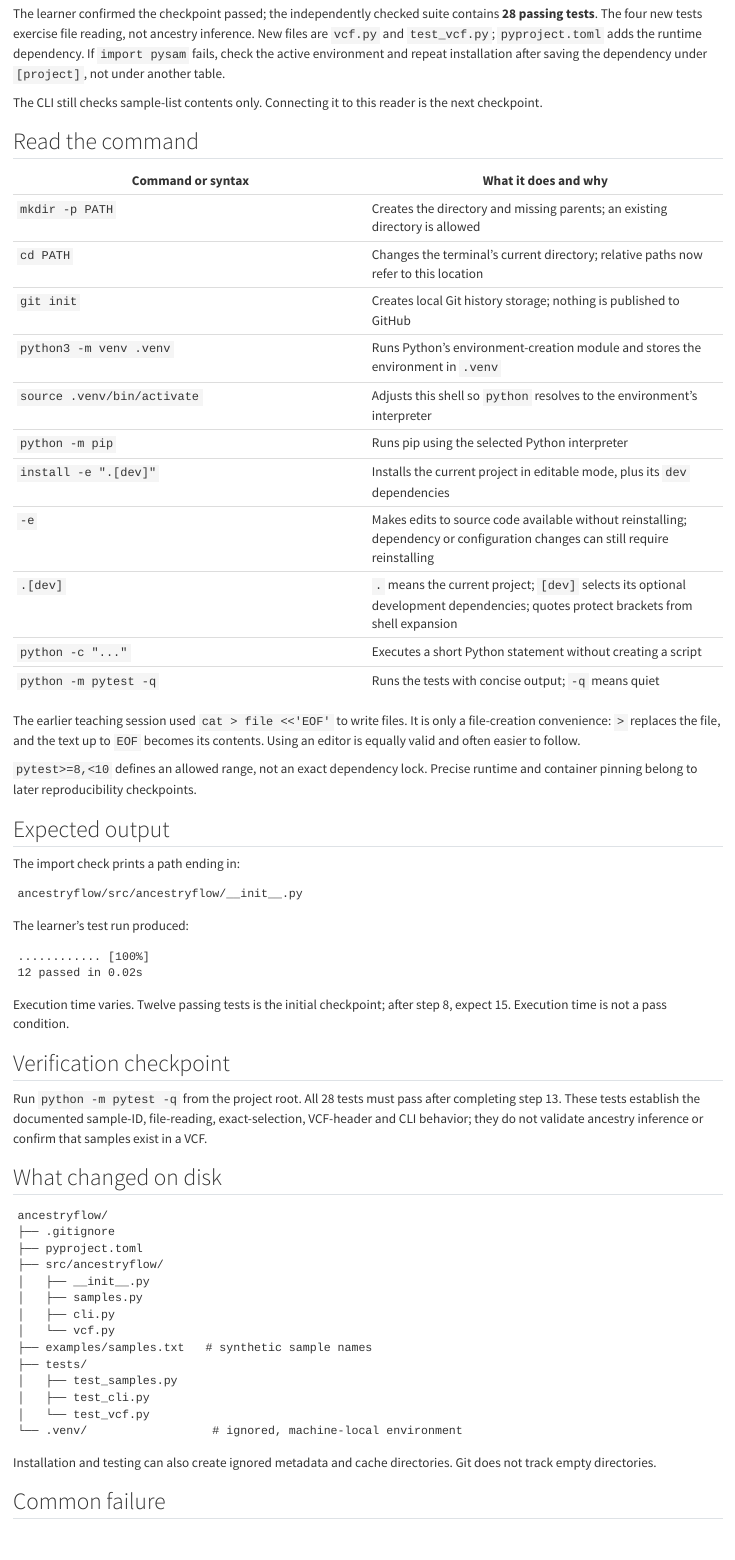
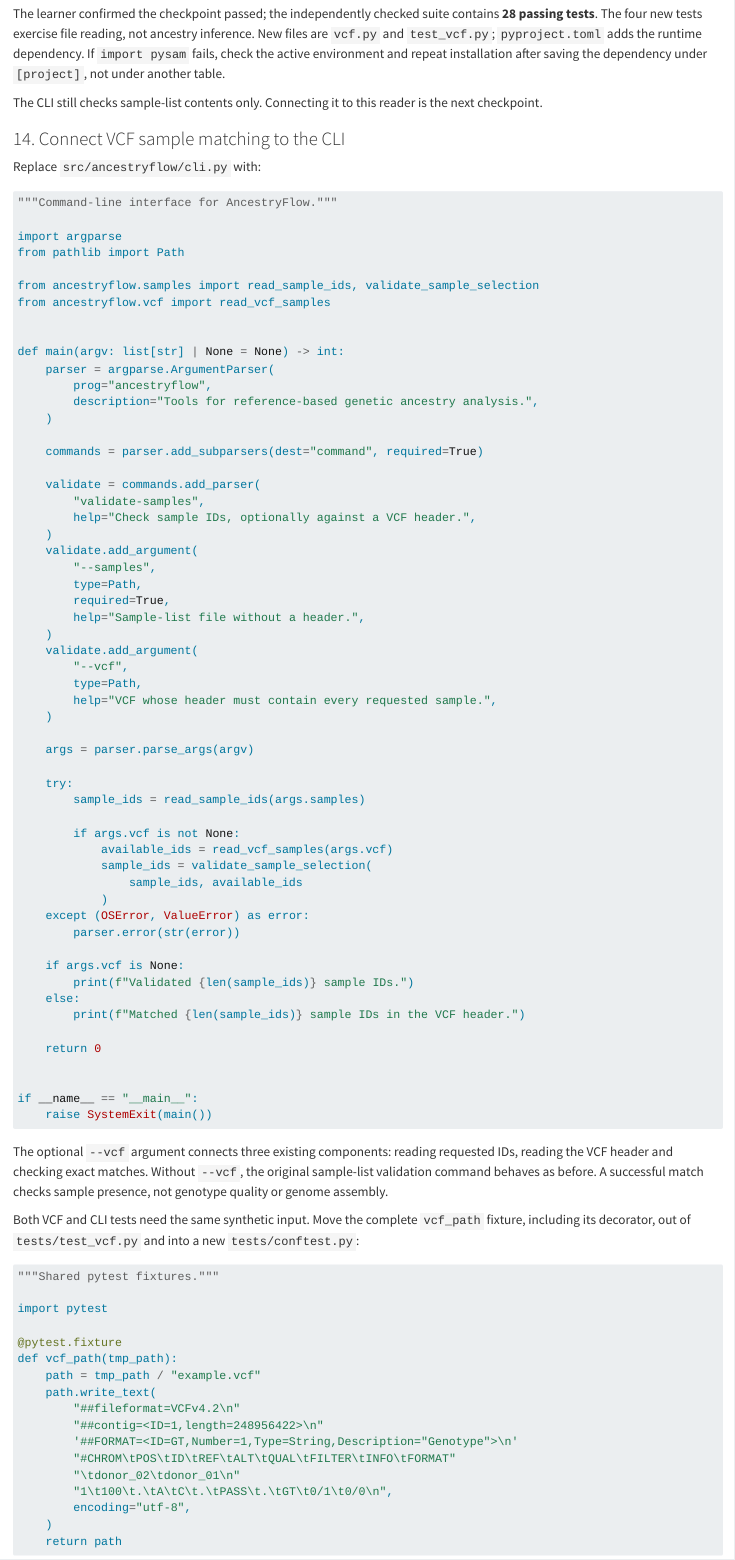
Before and after one commit to cjgunase/nextflow-for-biologists, a Quarto document (chapters/35-ancestryflow-reusable-software.qmd): the page in a window 1100 px wide, from 14780 px down. Rendered offline with R 4.5, knitr and Pandoc in place of Quarto, with nearby package versions; long lines of code are wrapped.

Commit message:
Document verified VCF-aware CLI and resolved test discovery issue

````diff
--- a/chapters/35-ancestryflow-reusable-software.qmd
+++ b/chapters/35-ancestryflow-reusable-software.qmd
@@ -679,3 +679,84 @@
 
 The CLI still checks sample-list contents only. Connecting it to this reader is the next checkpoint.
 
+### 14. Connect VCF sample matching to the CLI
+
+Replace `src/ancestryflow/cli.py` with:
+
+```python
+"""Command-line interface for AncestryFlow."""
+
+import argparse
+from pathlib import Path
+
+from ancestryflow.samples import read_sample_ids, validate_sample_selection
+from ancestryflow.vcf import read_vcf_samples
+
+
+def main(argv: list[str] | None = None) -> int:
+    parser = argparse.ArgumentParser(
+        prog="ancestryflow",
+        description="Tools for reference-based genetic ancestry analysis.",
+    )
+
+    commands = parser.add_subparsers(dest="command", required=True)
+
+    validate = commands.add_parser(
+        "validate-samples",
+        help="Check sample IDs, optionally against a VCF header.",
+    )
+    validate.add_argument(
+        "--samples",
+        type=Path,
+        required=True,
+        help="Sample-list file without a header.",
+    )
+    validate.add_argument(
+        "--vcf",
+        type=Path,
+        help="VCF whose header must contain every requested sample.",
+    )
+
+    args = parser.parse_args(argv)
+
+    try:
+        sample_ids = read_sample_ids(args.samples)
+
+        if args.vcf is not None:
+            available_ids = read_vcf_samples(args.vcf)
+            sample_ids = validate_sample_selection(
+                sample_ids, available_ids
+            )
+    except (OSError, ValueError) as error:
+        parser.error(str(error))
+
+    if args.vcf is None:
+        print(f"Validated {len(sample_ids)} sample IDs.")
+    else:
+        print(f"Matched {len(sample_ids)} sample IDs in the VCF header.")
+
+    return 0
+
+
+if __name__ == "__main__":
+    raise SystemExit(main())
+```
+
+The optional `--vcf` argument connects three existing components: reading requested IDs, reading the VCF header and checking exact matches. Without `--vcf`, the original sample-list validation command behaves as before. A successful match checks sample presence, not genotype quality or genome assembly.
+
+Both VCF and CLI tests need the same synthetic input. Move the complete `vcf_path` fixture, including its decorator, out of `tests/test_vcf.py` and into a new `tests/conftest.py`:
+
+```python
+"""Shared pytest fixtures."""
+
+import pytest
+
+@pytest.fixture
+def vcf_path(tmp_path):
+    path = tmp_path / "example.vcf"
+    path.write_text(
+        "##fileformat=VCFv4.2\n"
+        "##contig=<ID=1,length=248956422>\n"
+        '##FORMAT=<ID=GT,Number=1,Type=String,Description="Genotype">\n'
+        "#CHROM\tPOS\tID\tREF\tALT\tQUAL\tFILTER\tINFO\tFORMAT"
+        "\tdonor_02\tdonor_01\n"
@@ -718,7 +869,7 @@
 
 ## Verification checkpoint
 
-Run `python -m pytest -q` from the project root. All 28 tests must pass after completing step 13. These tests establish the documented sample-ID, file-reading, exact-selection, VCF-header and CLI behavior; they do not validate ancestry inference or confirm that samples exist in a VCF.
+Run `python -m pytest -q` from the project root. All 31 tests must pass after completing step 14. These tests establish the documented sample-ID, file-reading, exact-selection, VCF-header and CLI behavior; they do not validate ancestry inference or confirm that samples exist in a VCF.
 
 ## What changed on disk
 
--- a/examples/ancestryflow/src/ancestryflow/cli.py
+++ b/examples/ancestryflow/src/ancestryflow/cli.py
@@ -16,7 +17,7 @@
 
     validate = commands.add_parser(
         "validate-samples",
-        help="Check a file containing one sample ID per line.",
+        help="Check sample IDs, optionally against a VCF header.",
     )
     validate.add_argument(
         "--samples",
@@ -24,15 +25,30 @@
         required=True,
         help="Sample-list file without a header.",
     )
+    validate.add_argument(
+        "--vcf",
+        type=Path,
+        help="VCF whose header must contain every requested sample.",
+    )
 
     args = parser.parse_args(argv)
 
     try:
         sample_ids = read_sample_ids(args.samples)
+
+        if args.vcf is not None:
+            available_ids = read_vcf_samples(args.vcf)
+            sample_ids = validate_sample_selection(
+                sample_ids, available_ids
+            )
     except (OSError, ValueError) as error:
         parser.error(str(error))
 
-    print(f"Validated {len(sample_ids)} sample IDs.")
+    if args.vcf is None:
+        print(f"Validated {len(sample_ids)} sample IDs.")
+    else:
+        print(f"Matched {len(sample_ids)} sample IDs in the VCF header.")
+
     return 0
 
 
````
Also changed, not shown: examples/ancestryflow/README.md, chapters/35-ancestryflow-reusable-software.qmd (77 more changed lines), examples/ancestryflow/src/ancestryflow/cli.py (3 more changed lines), 3 other files.
